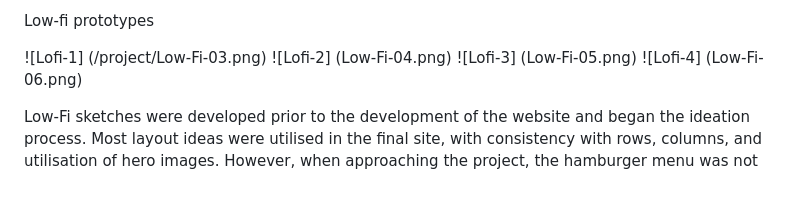
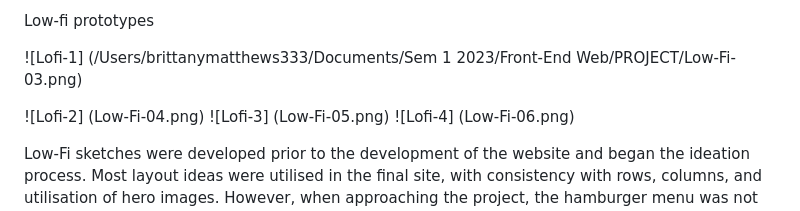
Before and after one commit to BrittanyMatthews1/Project-One, a Markdown page: README.md, the part around the change. Drawn GitHub-style; blank space fills up the shorter version.

```diff
--- a/README.md
+++ b/README.md
@@ -18,7 +18,8 @@ I have learnt many new techniques and concepts regarding web design from the dev
 Low-fi prototypes
 
 
-![Lofi-1] (/project/Low-Fi-03.png)
+![Lofi-1] (/Users/brittanymatthews333/Documents/Sem 1 2023/Front-End Web/PROJECT/Low-Fi-03.png)
+
 ![Lofi-2] (Low-Fi-04.png)
 ![Lofi-3] (Low-Fi-05.png)
 ![Lofi-4] (Low-Fi-06.png)
```
